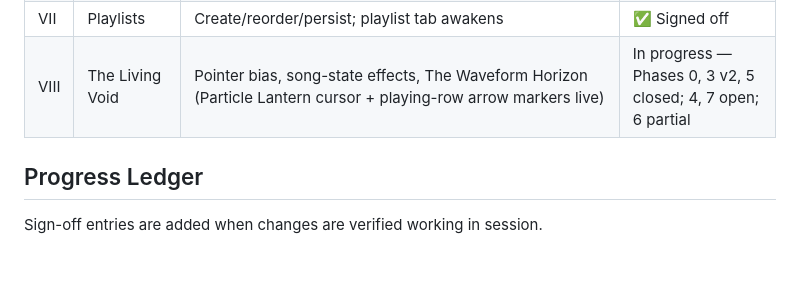
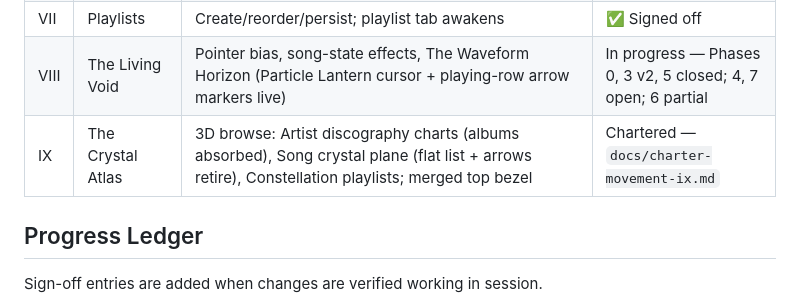
Before and after one commit to SagoCs/MotiveRevival, a Markdown page: README.md, the part around one of its changes. Rendered like a GitHub page; blank space fills up the shorter version.

```diff
--- a/README.md
+++ b/README.md
@@ -76,6 +76,7 @@ Keyboard: type anywhere = search · `/` focuses search · `Esc` steps back (sear
 | VI | Pulse | Hover snippet previews w/ waveform-peak pipeline, song-reactive UI theming, velocity spacing + art parallax, card→fullscreen morph, search oracle, remembered now-playing view | ✅ Signed off (minor polish riders) |
 | VII | Playlists | Create/reorder/persist; playlist tab awakens | ✅ Signed off |
 | VIII | The Living Void | Pointer bias, song-state effects, The Waveform Horizon (Particle Lantern cursor + playing-row arrow markers live) | In progress — Phases 0, 3 v2, 5 closed; 4, 7 open; 6 partial |
+| IX | The Crystal Atlas | 3D browse: Artist discography charts (albums absorbed), Song crystal plane (flat list + arrows retire), Constellation playlists; merged top bezel | Chartered — `docs/charter-movement-ix.md` |
 
 ## Progress Ledger
 
```
Also changed, not shown: other parts of README.md (+1 -0 lines), .zcode/plans/plan-sess_7ab7c0b6-6232-4032-b66e-461db93fdffc.md (deleted, +0 -17 lines), docs/charter-movement-ix.md (added, +77 -0 lines).
